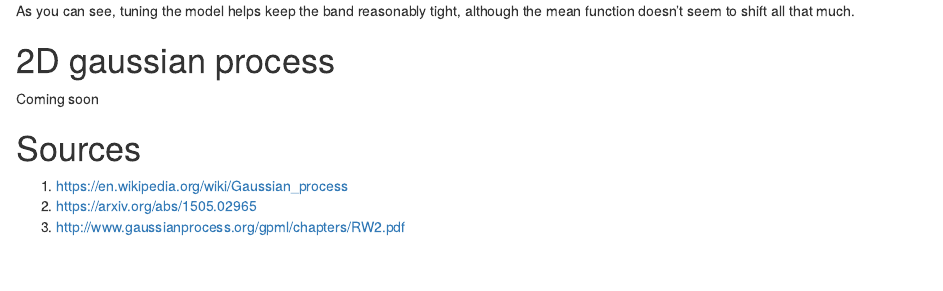
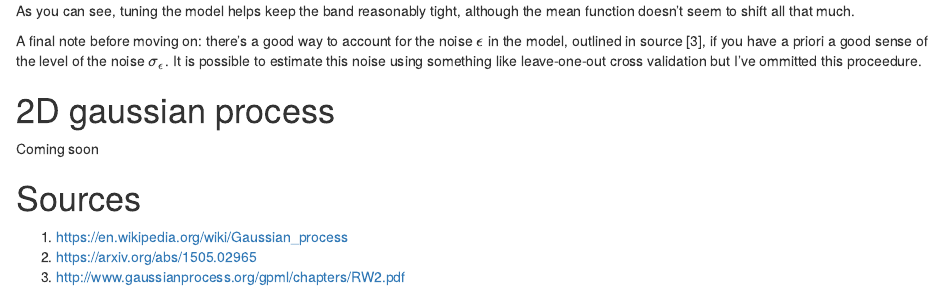
Before and after one commit to ekalosak/gaussian_process, an R Markdown document (exposition.Rmd): the page in a window 1100 px wide, from 11790 px down. Rendered offline with R 4.5, knitr and Pandoc, with nearby package versions; some code elsewhere in the file could not run offline.

Commit message:
added note about correcting for measurement error

```diff
--- a/exposition.Rmd
+++ b/exposition.Rmd
@@ -465,6 +465,12 @@ plt_post_band
 As you can see, tuning the model helps keep the band reasonably tight, although
 the mean function doesn't seem to shift all that much.
 
+A final note before moving on: there's a good way to account for the noise
+$\epsilon$ in the model, outlined in source [3], if you have a priori a good
+sense of the level of the noise $\sigma_\epsilon$. It is possible to estimate
+this noise using something like leave-one-out cross validation but I've ommitted
+this proceedure.
+
 # 2D gaussian process
 Coming soon
 
```
